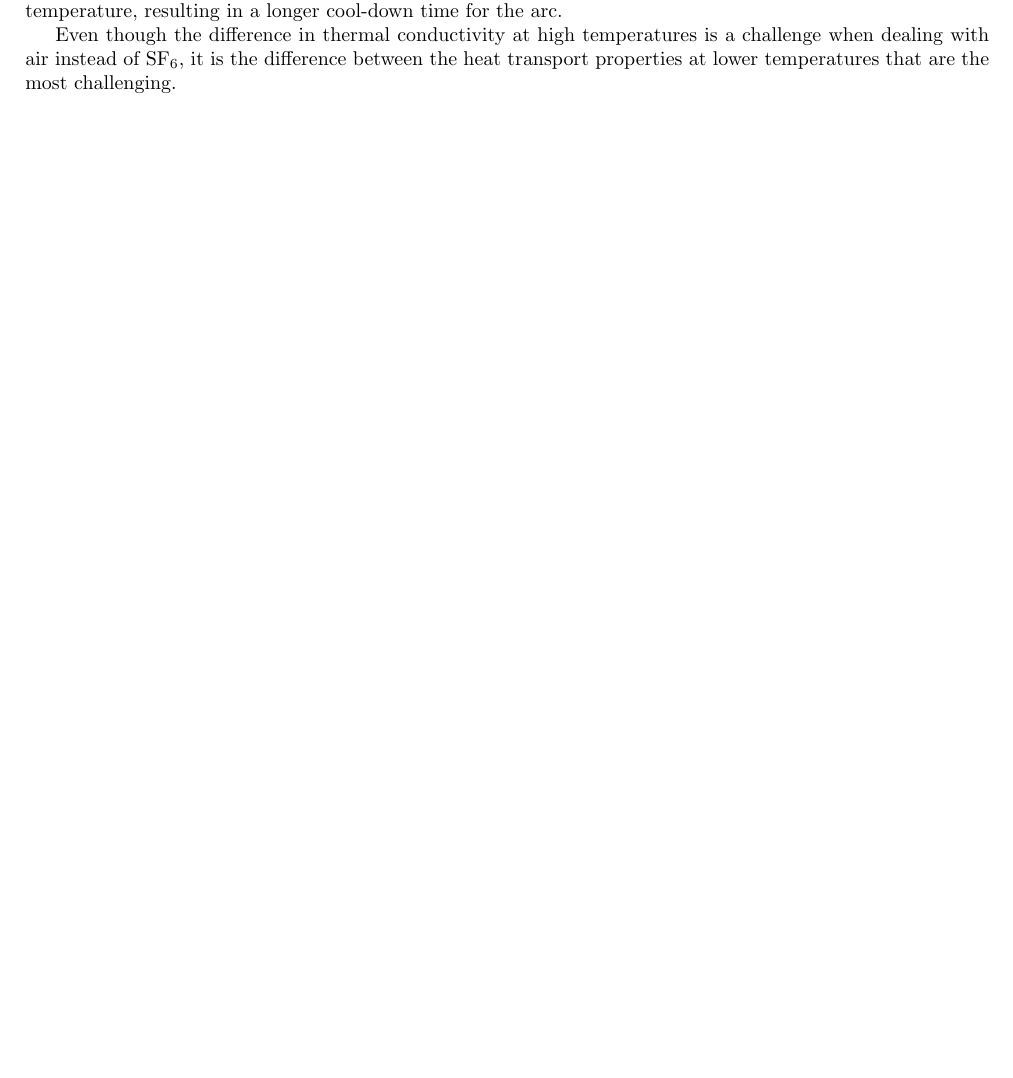
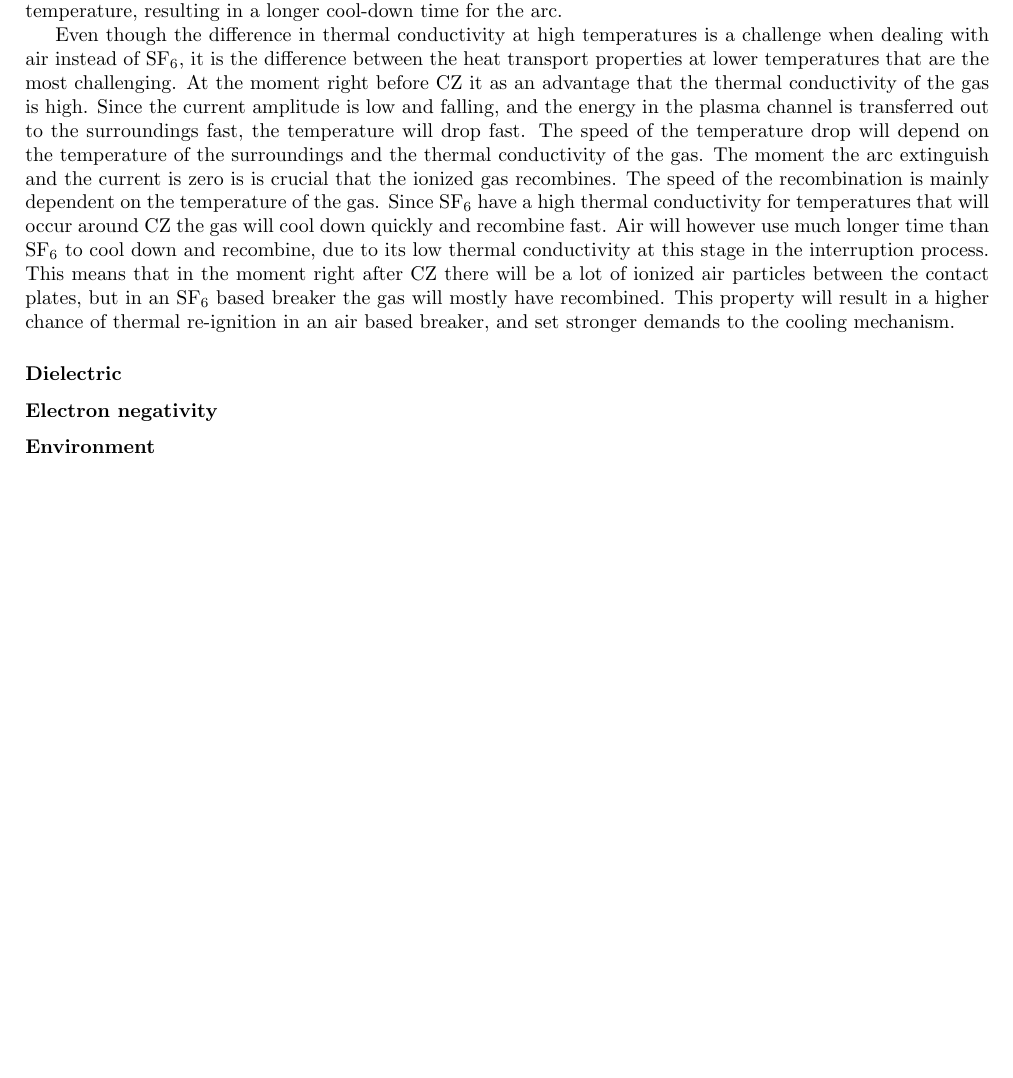
Before and after one commit to andertei/Prosjektoppgave, a LaTeX document (Oppgave/prosjektoppgave.tex): part of page 22 of 23, cut so that both start at the same text, the shorter picture padded with empty space. Compiled offline with pdfLaTeX.

Commit message:
ferdig termisk luft vs. sf6

```diff
--- a/Oppgave/prosjektoppgave.tex
+++ b/Oppgave/prosjektoppgave.tex
@@ -381,7 +381,11 @@ When regarding current interruption and the possibility for re-strike it is the
 
 When the current amplitude is rising or is high the temperature in the plasma channel will be high due to energy dissipation in the arc. At these stage in the interruption process it is preferred to have a medium with a low thermal conductivity. A low thermal conductivity will ensure that the energy is stored inn the arc, therefore increasing its temperature even more rather than dissipating it out to the surrounding. At high temperatures SF$_6$ have a fairly low thermal conductivity while air have a high one. The high thermal conductivity of air in this temperature area will result in a poorer conductivity due to temperature loss which again may result in a slightly higher arcing voltage. The high temperature conductivity of air and the larger energy dissipation, due to higher arcing voltage will also result in heating of the surroundings. The gas surrounding the arc might act as an energy reservoir storing heat. This is making the plasma channel more resistant to fast changes in temperature, resulting in a longer cool-down time for the arc.
 
-Even though the difference in thermal conductivity at high temperatures is a challenge when dealing with air instead of SF$_6$, it is the difference between the heat transport properties at lower temperatures that are the most challenging.
+Even though the difference in thermal conductivity at high temperatures is a challenge when dealing with air instead of SF$_6$, it is the difference between the heat transport properties at lower temperatures that are the most challenging. At the moment right before CZ it as an advantage that the thermal conductivity of the gas is high. Since the current amplitude is low and falling, and the energy in the plasma channel is transferred out to the surroundings fast, the temperature will drop fast. The speed of the temperature drop will depend on the temperature of the surroundings and the thermal conductivity of the gas. The moment the arc extinguish and the current is zero is is crucial that the ionized gas recombines. The speed of the recombination is mainly dependent on the temperature of the gas. Since SF${_6}$ have a high thermal conductivity for temperatures that will occur around CZ the gas will cool down quickly and recombine fast. Air will however use much longer time than SF${_6}$ to cool down and recombine, due to its low thermal conductivity at this stage in the interruption process. This means that in the moment right after CZ there will be a lot of ionized air particles between the contact plates, but in an SF${_6}$ based breaker the gas will mostly have recombined. This property will result in a higher chance of thermal re-ignition in an air based breaker, and set stronger demands to the cooling mechanism.
+
+\subsubsection*{Dielectric} %kanskje slå sammen med kap. nedenfor
+\subsubsection*{Electron negativity}
+\subsubsection*{Environment}
 
 \newpage
 
```
